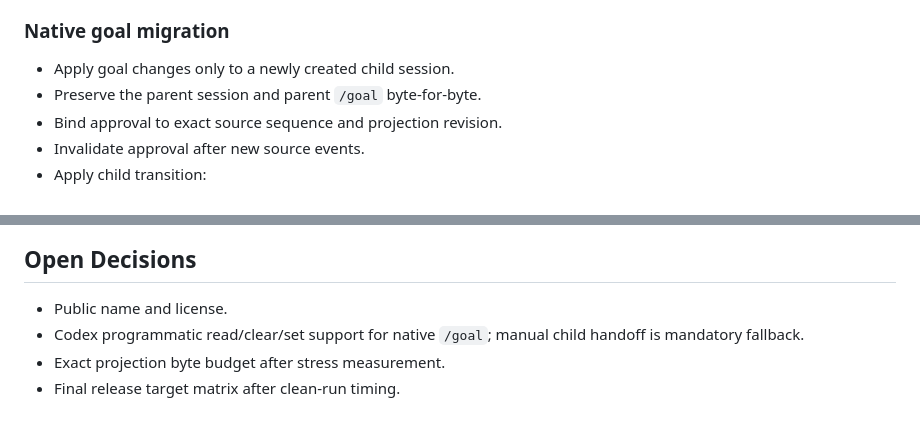
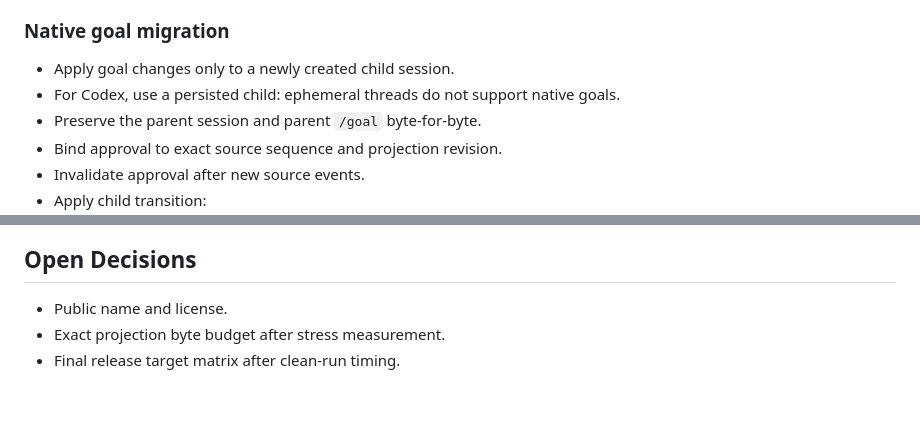
Before and after one commit to rutts29/driftctl, a Markdown page: SPEC.md, 2 parts joined by grey strips. GitHub-like rendering.

```diff
--- a/SPEC.md
+++ b/SPEC.md
@@ -102,6 +102,7 @@ complete history
 ### Native goal migration
 
 - Apply goal changes only to a newly created child session.
+- For Codex, use a persisted child: ephemeral threads do not support native goals.
 - Preserve the parent session and parent `/goal` byte-for-byte.
 - Bind approval to exact source sequence and projection revision.
 - Invalidate approval after new source events.
@@ -268,6 +269,5 @@ complete history
 ## Open Decisions
 
 - Public name and license.
-- Codex programmatic read/clear/set support for native `/goal`; manual child handoff is mandatory fallback.
 - Exact projection byte budget after stress measurement.
 - Final release target matrix after clean-run timing.
```
Also changed, not shown: ARCHITECTURE.md (+6 -1 lines).
